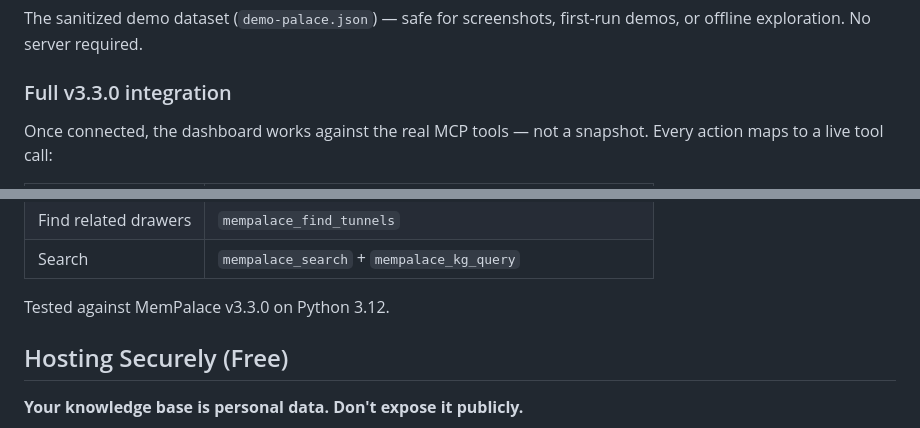
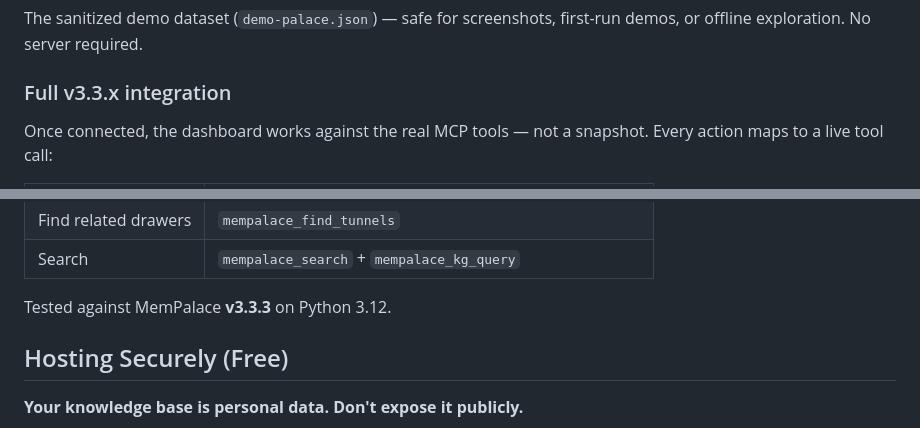
Before and after one commit to JoeDoesJits/mempalace-viz, a Markdown page: README.md, 2 parts joined by grey strips. GitHub-like rendering.

```diff
--- a/README.md
+++ b/README.md
@@ -89,7 +91,7 @@ For a fully secure free hosting setup (Cloudflare Pages + Access + Tunnel keeps
 
 The sanitized demo dataset (`demo-palace.json`) — safe for screenshots, first-run demos, or offline exploration. No server required.
 
-### Full v3.3.0 integration
+### Full v3.3.x integration
 
 Once connected, the dashboard works against the real MCP tools — not a snapshot. Every action maps to a live tool call:
 
@@ -103,7 +105,7 @@ Once connected, the dashboard works against the real MCP tools — not a snapsho
 | Find related drawers | `mempalace_find_tunnels` |
 | Search | `mempalace_search` + `mempalace_kg_query` |
 
-Tested against MemPalace v3.3.0 on Python 3.12.
+Tested against MemPalace **v3.3.3** on Python 3.12.
 
 ## Hosting Securely (Free)
 
```
Also changed, not shown: other parts of README.md (+15 -3 lines).
